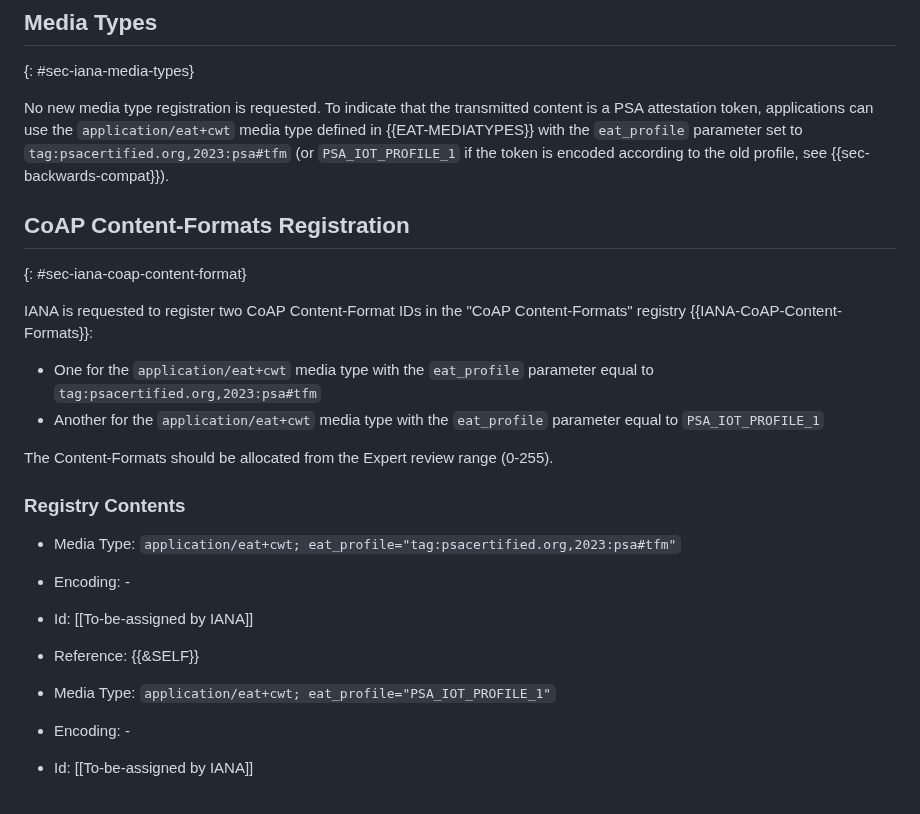
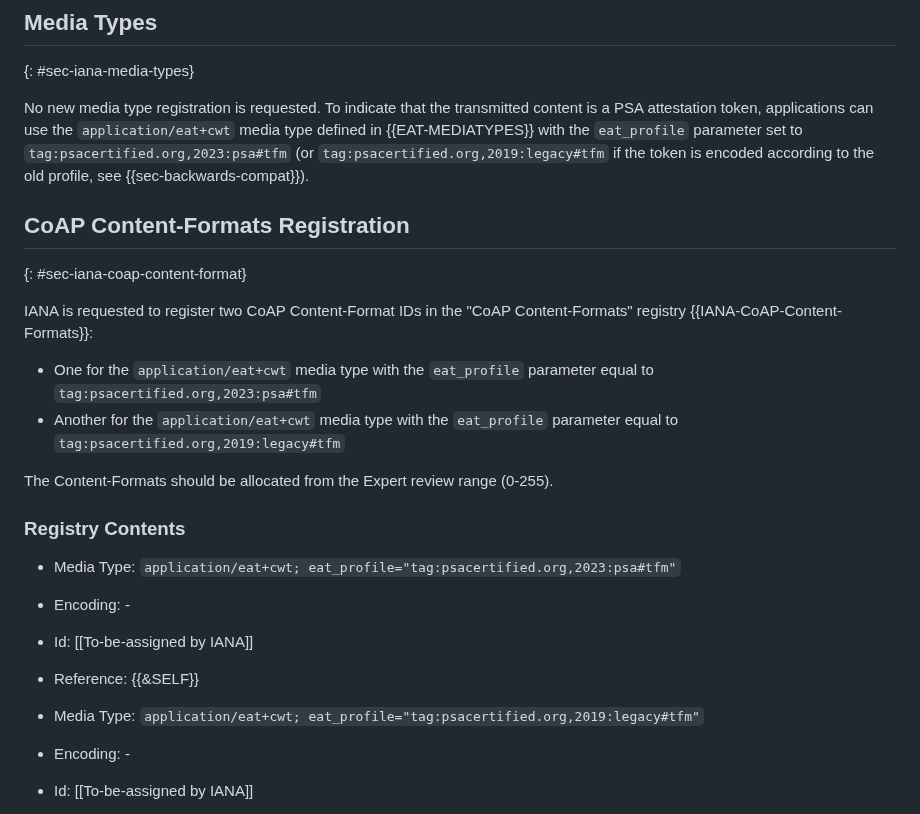
Before and after one commit to thomas-fossati/draft-psa-token, a Markdown page: draft-tschofenig-rats-psa-token.md, the part around the change. GitHub-like rendering.

Commit message:
Use tag:psacertified.org,2019:legacy#tfm instead of PSA_IOT_PROFILE_1
Fix #142

Signed-off-by: Thomas Fossati <thomas.fossati@linaro.org>

```diff
--- a/draft-tschofenig-rats-psa-token.md
+++ b/draft-tschofenig-rats-psa-token.md
@@ -1001,7 +1001,7 @@ No new media type registration is requested.
 To indicate that the transmitted content is a PSA attestation token,
 applications can use the `application/eat+cwt` media type defined in
 {{EAT-MEDIATYPES}} with the `eat_profile` parameter set to
-`tag:psacertified.org,2023:psa#tfm` (or `PSA_IOT_PROFILE_1` if the token is encoded
+`tag:psacertified.org,2023:psa#tfm` (or `tag:psacertified.org,2019:legacy#tfm` if the token is encoded
 according to the old profile, see {{sec-backwards-compat}}).
 
 ## CoAP Content-Formats Registration
@@ -1013,7 +1013,7 @@ Content-Formats" registry {{IANA-CoAP-Content-Formats}}:
 * One for the `application/eat+cwt` media type with the `eat_profile` parameter
   equal to `tag:psacertified.org,2023:psa#tfm`
 * Another for the `application/eat+cwt` media type with the `eat_profile`
-  parameter equal to `PSA_IOT_PROFILE_1`
+  parameter equal to `tag:psacertified.org,2019:legacy#tfm`
 
 The Content-Formats should be allocated from the Expert review range (0-255).
 
@@ -1024,7 +1024,7 @@ The Content-Formats should be allocated from the Expert review range (0-255).
 *  Id: [[To-be-assigned by IANA]]
 *  Reference: {{&SELF}}
 
-*  Media Type: `application/eat+cwt; eat_profile="PSA_IOT_PROFILE_1"`
+*  Media Type: `application/eat+cwt; eat_profile="tag:psacertified.org,2019:legacy#tfm"`
 *  Encoding: -
 *  Id: [[To-be-assigned by IANA]]
 *  Reference: {{&SELF}}
```
